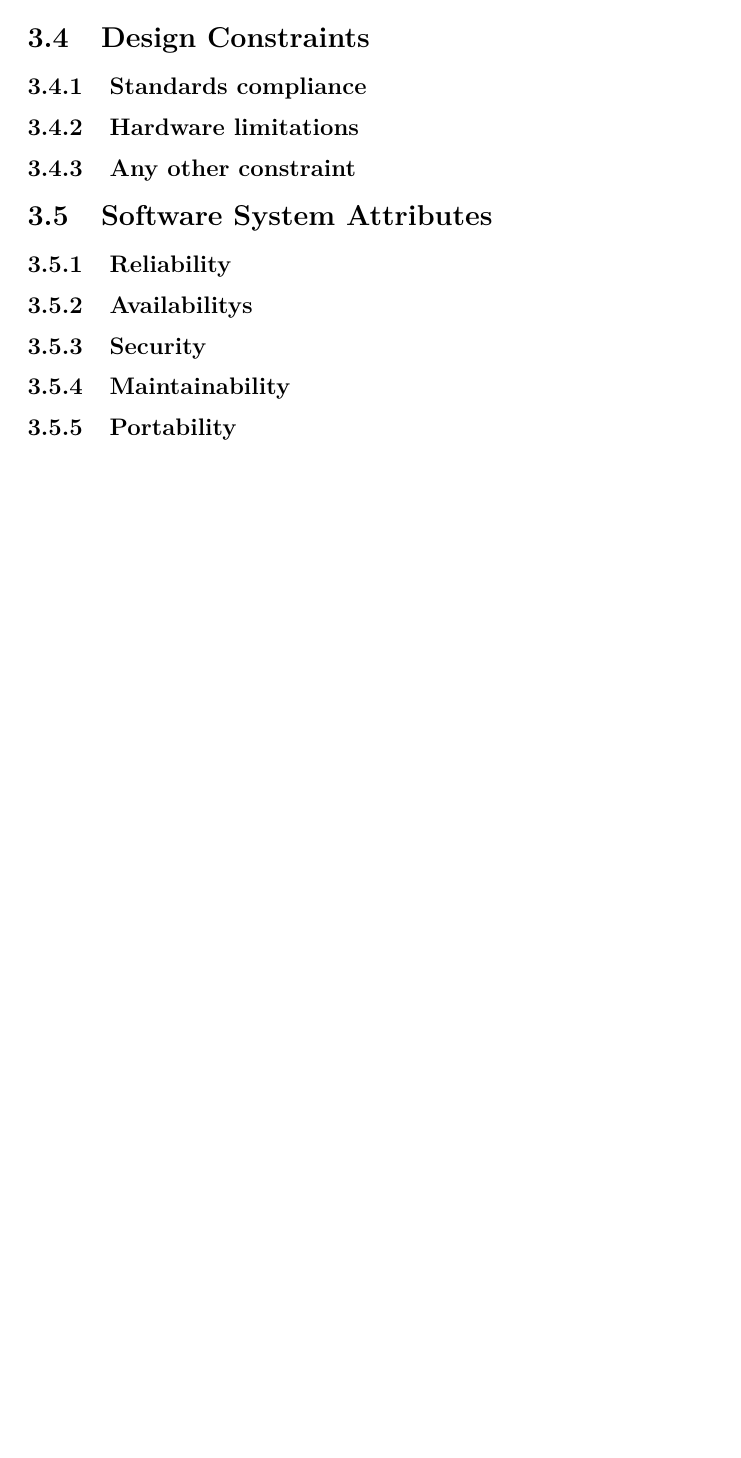
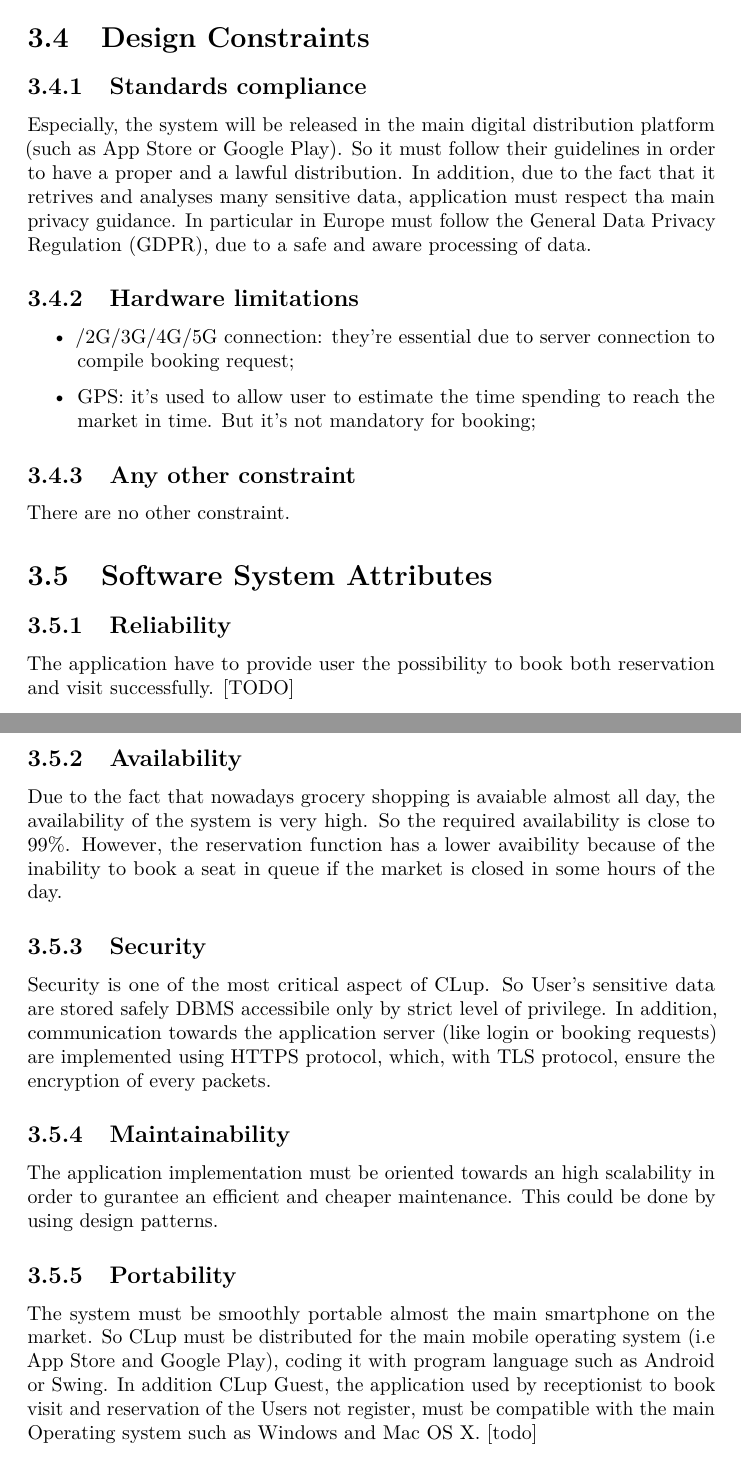
Before and after one commit to bresc19/SE2-project-RASD-DD, a LaTeX document (documents/RASD/main.tex, which reads documents/RASD/chapters/specific_requirements.tex): part of page 13 of 16 before the commit and two parts of pages 13 and 14 of 17 after it, the two joined at a grey line, cut so that both start at the same text, the shorter picture padded with empty space. Compiled offline with pdfLaTeX.

Commit message:
added Performance Requirements

```diff
--- a/documents/RASD/chapters/specific_requirements.tex
+++ b/documents/RASD/chapters/specific_requirements.tex
@@ -26,12 +26,22 @@ Gustavo will be notified about the appointment with an SMS on his mobilephone in
 \section{Performance Requirements}
 \section{Design Constraints}
 \subsection{Standards compliance}
+Especially, the system will be released in the main digital distribution platform (such as App Store or Google Play). So it must follow their guidelines in order to have a proper and a lawful distribution. In addition, due to the fact that it retrives and analyses many sensitive data, application must respect tha main privacy guidance. In particular in Europe must follow the General Data Privacy Regulation (GDPR), due to a safe and aware processing of data.
 \subsection{Hardware limitations}
+\begin{itemize}
+\item /2G/3G/4G/5G connection: they're essential due to server connection to compile booking request;
+\item GPS: it's used to allow user to estimate the time spending to reach the market in time. But it's not mandatory for booking;
+\end{itemize}
 \subsection{Any other constraint}
-
+There are no other constraint.
 \section{Software System Attributes}
 \subsection{Reliability}
-\subsection{Availabilitys}
+The application have to provide user the possibility to book both reservation and visit successfully. [TODO]
+\subsection{Availability}
+Due to the fact that nowadays grocery shopping is avaiable almost all day, the availability of the system is very high. So the required availability is close to 99\%. However, the reservation function has a lower avaibility because of the inability to book a seat in queue if the market is closed in some hours of the day.
 \subsection{Security}
+Security is one of the most critical aspect of CLup. So User's sensitive data are stored safely DBMS accessibile only by strict level of privilege. In addition, communication towards the application server (like login or booking requests) are implemented using  HTTPS protocol, which, with TLS protocol, ensure the encryption of every packets.
 \subsection{Maintainability}
+The application implementation must be oriented towards an high scalability in order to gurantee an efficient and cheaper maintenance. This could be done by using design patterns.
 \subsection{Portability}
+The system must be smoothly portable almost the main smartphone on the market. So CLup must be distributed for the main mobile operating system (i.e App Store and Google Play), coding it with program language such as Android or Swing. In addition CLup Guest, the application used by receptionist to book visit and reservation of the Users not register, must be compatible with the main Operating system such as Windows and Mac OS X. [todo]
```
Also changed, not shown: documents/RASD/main.pdf, 5 other files.
